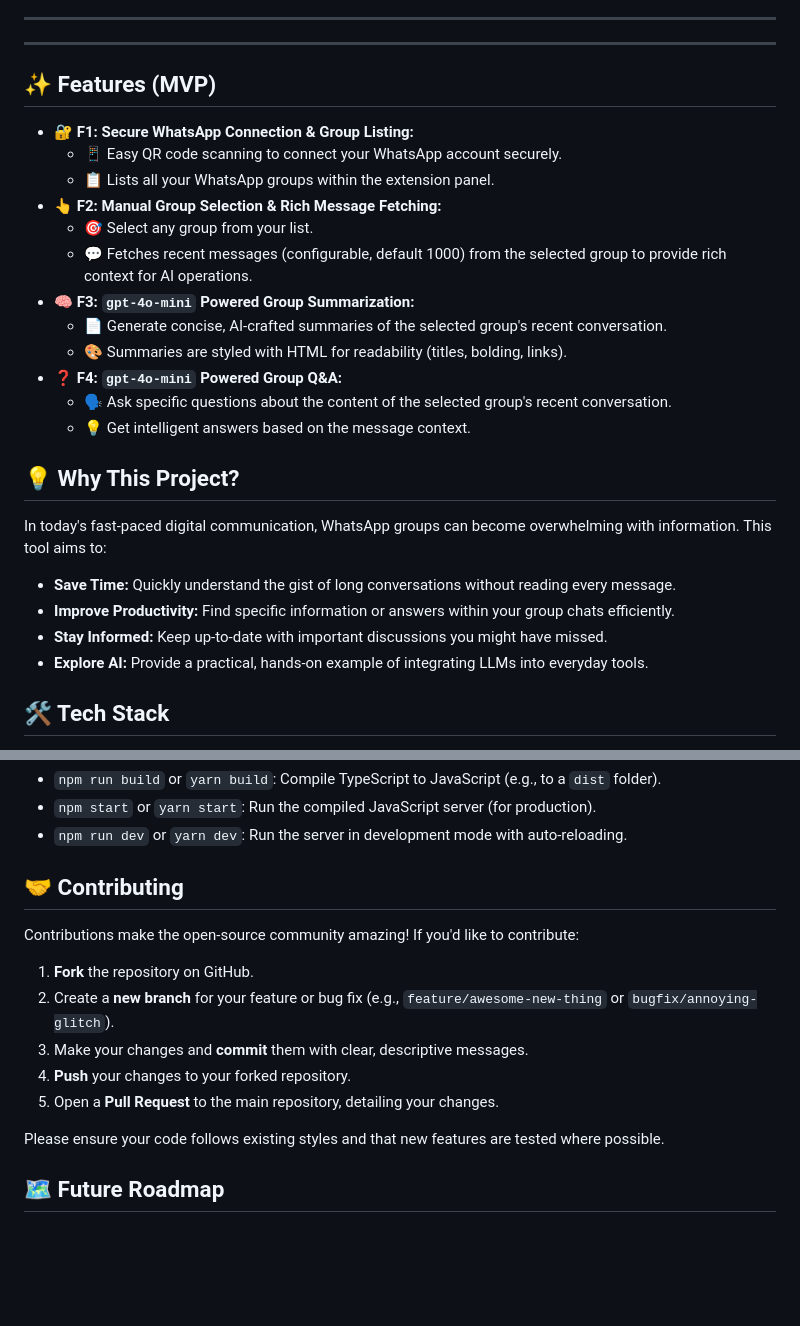
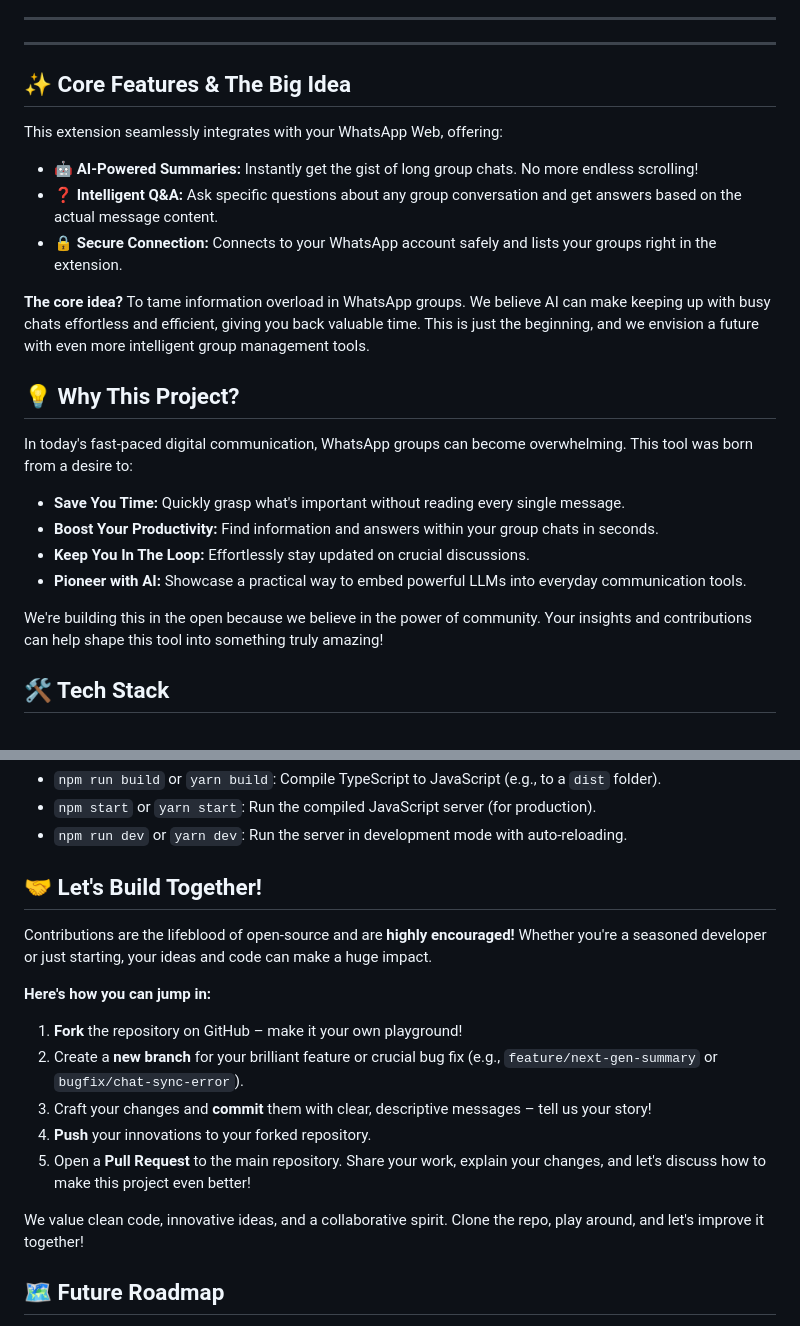
Before and after one commit to romiluz13/whatsapp_ai, a Markdown page: README.md, 2 parts joined by grey strips. Drawn GitHub-style; blank space fills up the shorter version.

Commit message:
docs: Revamp README for clarity, excitement, and collaboration focus

```diff
--- a/README.md
+++ b/README.md
@@ -24,28 +24,26 @@ This will make the README much more engaging!
 
 ---
 
-## ✨ Features (MVP)
+## ✨ Core Features & The Big Idea
 
-*   **🔐 F1: Secure WhatsApp Connection & Group Listing:**
-    *   📱 Easy QR code scanning to connect your WhatsApp account securely.
-    *   📋 Lists all your WhatsApp groups within the extension panel.
-*   **👆 F2: Manual Group Selection & Rich Message Fetching:**
-    *   🎯 Select any group from your list.
-    *   💬 Fetches recent messages (configurable, default 1000) from the selected group to provide rich context for AI operations.
-*   **🧠 F3: `gpt-4o-mini` Powered Group Summarization:**
-    *   📄 Generate concise, AI-crafted summaries of the selected group's recent conversation.
-    *   🎨 Summaries are styled with HTML for readability (titles, bolding, links).
-*   **❓ F4: `gpt-4o-mini` Powered Group Q&A:**
-    *   🗣️ Ask specific questions about the content of the selected group's recent conversation.
-    *   💡 Get intelligent answers based on the message context.
+This extension seamlessly integrates with your WhatsApp Web, offering:
+
+*   **🤖 AI-Powered Summaries:** Instantly get the gist of long group chats. No more endless scrolling!
+*   **❓ Intelligent Q&A:** Ask specific questions about any group conversation and get answers based on the actual message content.
+*   **🔒 Secure Connection:** Connects to your WhatsApp account safely and lists your groups right in the extension.
+
+**The core idea?** To tame information overload in WhatsApp groups. We believe AI can make keeping up with busy chats effortless and efficient, giving you back valuable time. This is just the beginning, and we envision a future with even more intelligent group management tools.
 
 ## 💡 Why This Project?
 
-In today's fast-paced digital communication, WhatsApp groups can become overwhelming with information. This tool aims to:
-*   **Save Time:** Quickly understand the gist of long conversations without reading every message.
-*   **Improve Productivity:** Find specific information or answers within your group chats efficiently.
-*   **Stay Informed:** Keep up-to-date with important discussions you might have missed.
-*   **Explore AI:** Provide a practical, hands-on example of integrating LLMs into everyday tools.
+In today's fast-paced digital communication, WhatsApp groups can become overwhelming. This tool was born from a desire to:
+
+*   **Save You Time:** Quickly grasp what's important without reading every single message.
+*   **Boost Your Productivity:** Find information and answers within your group chats in seconds.
+*   **Keep You In The Loop:** Effortlessly stay updated on crucial discussions.
+*   **Pioneer with AI:** Showcase a practical way to embed powerful LLMs into everyday communication tools.
+
+We're building this in the open because we believe in the power of community. Your insights and contributions can help shape this tool into something truly amazing!
 
 ## 🛠️ Tech Stack
 
@@ -160,17 +158,19 @@ Getting started is easy! Follow these steps:
 *   `npm start` or `yarn start`: Run the compiled JavaScript server (for production).
 *   `npm run dev` or `yarn dev`: Run the server in development mode with auto-reloading.
 
-## 🤝 Contributing
+## 🤝 Let's Build Together!
 
-Contributions make the open-source community amazing! If you'd like to contribute:
+Contributions are the lifeblood of open-source and are **highly encouraged!** Whether you're a seasoned developer or just starting, your ideas and code can make a huge impact.
 
-1.  **Fork** the repository on GitHub.
-2.  Create a **new branch** for your feature or bug fix (e.g., `feature/awesome-new-thing` or `bugfix/annoying-glitch`).
-3.  Make your changes and **commit** them with clear, descriptive messages.
-4.  **Push** your changes to your forked repository.
-5.  Open a **Pull Request** to the main repository, detailing your changes.
+**Here's how you can jump in:**
 
-Please ensure your code follows existing styles and that new features are tested where possible.
+1.  **Fork** the repository on GitHub – make it your own playground!
+2.  Create a **new branch** for your brilliant feature or crucial bug fix (e.g., `feature/next-gen-summary` or `bugfix/chat-sync-error`).
+3.  Craft your changes and **commit** them with clear, descriptive messages – tell us your story!
+4.  **Push** your innovations to your forked repository.
+5.  Open a **Pull Request** to the main repository. Share your work, explain your changes, and let's discuss how to make this project even better!
+
+We value clean code, innovative ideas, and a collaborative spirit. Clone the repo, play around, and let's improve it together!
 
 ## 🗺️ Future Roadmap
 
```
